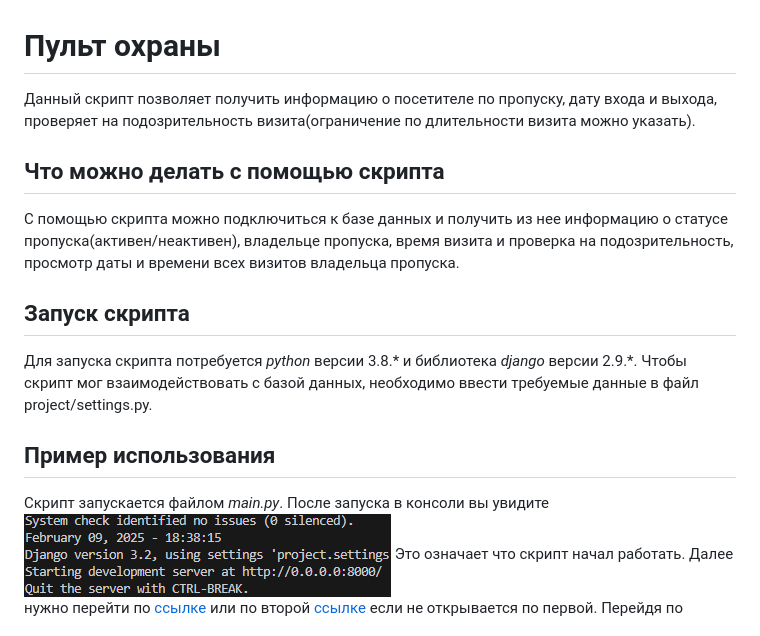
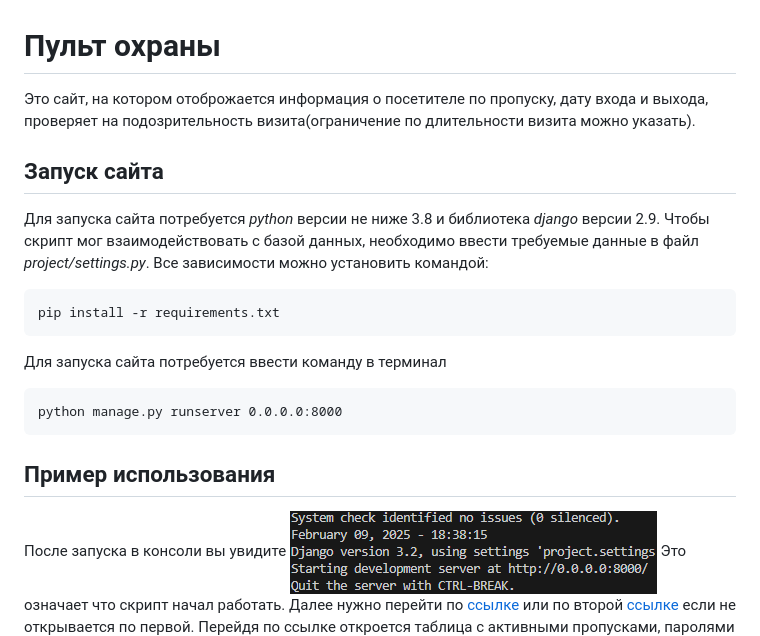
Before and after one commit to mikrukovd/django-orm-watching-storage, a Markdown page: readme.md, the part around the change. Rendered like a GitHub page.

````diff
--- a/readme.md
+++ b/readme.md
@@ -1,25 +1,28 @@
 # Пульт охраны
 
 
-Данный скрипт позволяет получить информацию о посетителе по пропуску, дату входа и выхода, проверяет на подозрительность визита(ограничение по длительности визита можно указать).
+Это сайт, на котором отоброжается информация о посетителе по пропуску, дату входа и выхода, проверяет на подозрительность визита(ограничение по длительности визита можно указать).
 
 
-## Что можно делать с помощью скрипта
+## Запуск сайта
 
 
-С помощью скрипта можно подключиться к базе данных и получить из нее информацию о статусе пропуска(активен/неактивен), владельце пропуска, время визита и проверка на подозрительность, просмотр даты и времени всех визитов владельца пропуска.
+Для запуска сайта потребуется *python* версии не ниже 3.8 и библиотека *django* версии 2.9. Чтобы скрипт мог взаимодействовать с базой данных, необходимо ввести требуемые данные в файл *project/settings.py*.
+Все зависимости можно установить командой:
+```
+pip install -r requirements.txt
+```
 
-
-## Запуск скрипта
-
-
-Для запуска скрипта потребуется *python* версии 3.8.* и библиотека *django* версии 2.9.*. Чтобы скрипт мог взаимодействовать с базой данных, необходимо ввести требуемые данные в файл project/settings.py.
+Для запуска сайта потребуется ввести команду в терминал
+```
+python manage.py runserver 0.0.0.0:8000
+```
 
 
 ## Пример использования
 
 
-Скрипт запускается файлом *main.py*. После запуска в консоли вы увидите ![Картинка](img/image.png)
+После запуска в консоли вы увидите ![Картинка](img/image.png)
 Это означает что скрипт начал работать. Далее нужно перейти по [ссылке](http://0.0.0.0:8000) или по второй [ссылке](http://127.0.0.1:8000) если не открывается по первой.
 Перейдя по ссылке откроется таблица с активными пропусками, паролями и датой их регистрации ![Картинка](img/image-3.png) Так же можно перейти к списку всех посещений владельца пропуска, для этого нужно кликнуть по имени владельца пропуска. В списке содержатся дата посещения, его продолжительность и проверка на подозрительность. В данном случае посещение является подозрительным, если владелец пропуска был в помещении более 1 часа ![Картинка](img/image-1.png) Еще есть возможность просмотра кто находится в помещении в данный момент, и там так же есть проверка на подозрительность ![Картинка](img/image-2.png)
 
````
